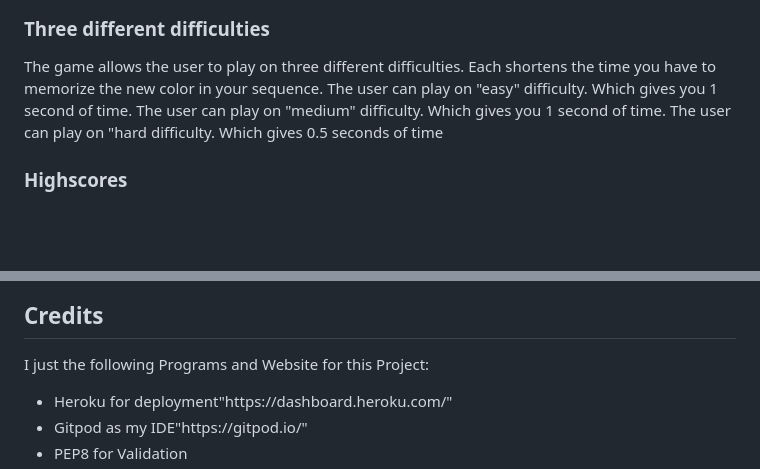
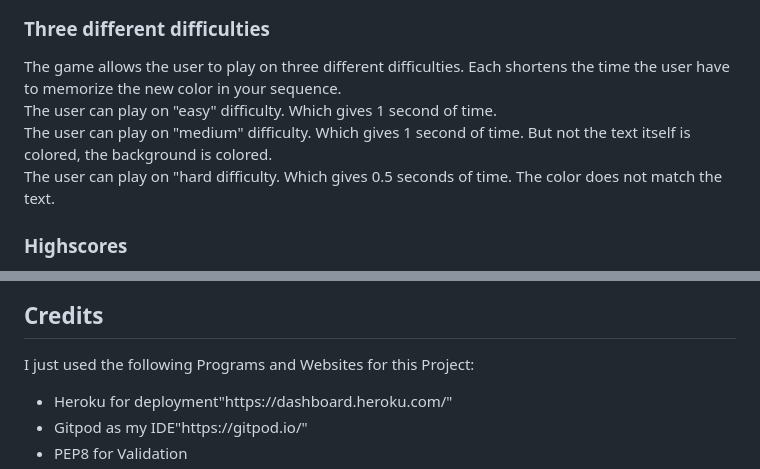
Before and after one commit to MarcSteinfort/Simon_Says, a Markdown page: README.md, 2 parts joined by grey strips. GitHub-like rendering; blank space fills up the shorter version.

Commit message:
Fixed Grammar mistakes in Readme

```diff
--- a/README.md
+++ b/README.md
@@ -69,10 +69,10 @@ The game offers colorized Fonts for the colors which need to be named in order t
 <img src="assets/images/Colorama.png" alt="A Screenshot of the colorized font."/>
 
 ### Three different difficulties
-The game allows the user to play on three different difficulties. Each shortens the time you have to memorize the new color in your sequence.
-The user can play on "easy" difficulty. Which gives you 1 second of time.
-The user can play on "medium" difficulty. Which gives you 1 second of time.
-The user can play on "hard difficulty. Which gives 0.5 seconds of time
+The game allows the user to play on three different difficulties. Each shortens the time the user have to memorize the new color in your sequence.<br>
+The user can play on "easy" difficulty. Which gives 1 second of time.<br>
+The user can play on "medium" difficulty. Which gives 1 second of time. But not the text itself is colored, the background is colored.<br>
+The user can play on "hard difficulty. Which gives 0.5 seconds of time. The color does not match the text.
 
 ### Highscores
 The game will track how many rounds the user beat succesfully and rank them accordingly. Every difficulty has its own rankings.
@@ -134,7 +134,7 @@ The site was deployed using Code Institute's mock terminal for Heroku. The steps
 </ul>
 
 ## Credits
-I just the following Programs and Website for this Project:
+I just used the following Programs and Websites for this Project:
 
 <ul>
 <li>
```
Also changed, not shown: other parts of README.md (+1 -1 lines).
